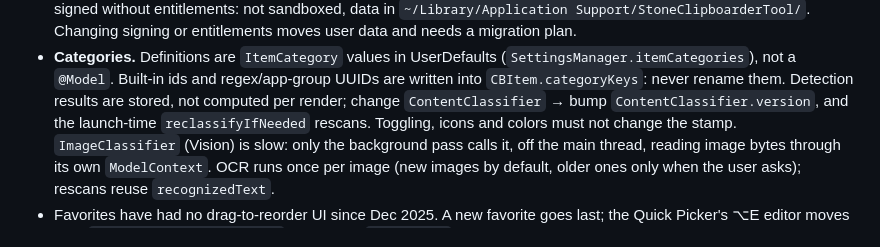
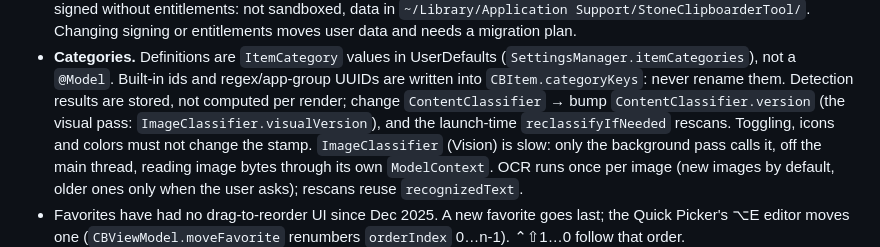
Before and after one commit to foxfollow/Stone-Clipboarder-Tool, a Markdown page: AGENTS.md, the part around the change. Drawn GitHub-style.

```diff
--- a/AGENTS.md
+++ b/AGENTS.md
@@ -153,8 +153,9 @@ xcodebuild test -project StoneClipboarderTool.xcodeproj -scheme StoneClipboarder
   (`SettingsManager.itemCategories`), not a `@Model`. Built-in ids and
   regex/app-group UUIDs are written into `CBItem.categoryKeys`: never
   rename them. Detection results are stored, not computed per render;
-  change `ContentClassifier` → bump `ContentClassifier.version`, and the
-  launch-time `reclassifyIfNeeded` rescans. Toggling, icons and colors
+  change `ContentClassifier` → bump `ContentClassifier.version` (the visual
+  pass: `ImageClassifier.visualVersion`), and the launch-time
+  `reclassifyIfNeeded` rescans. Toggling, icons and colors
   must not change the stamp. `ImageClassifier` (Vision) is slow: only the
   background pass calls it, off the main thread, reading image bytes
   through its own `ModelContext`. OCR runs once per image (new images by
```
Also changed, not shown: docs/CODEMAP.md (+1 -1 lines).
